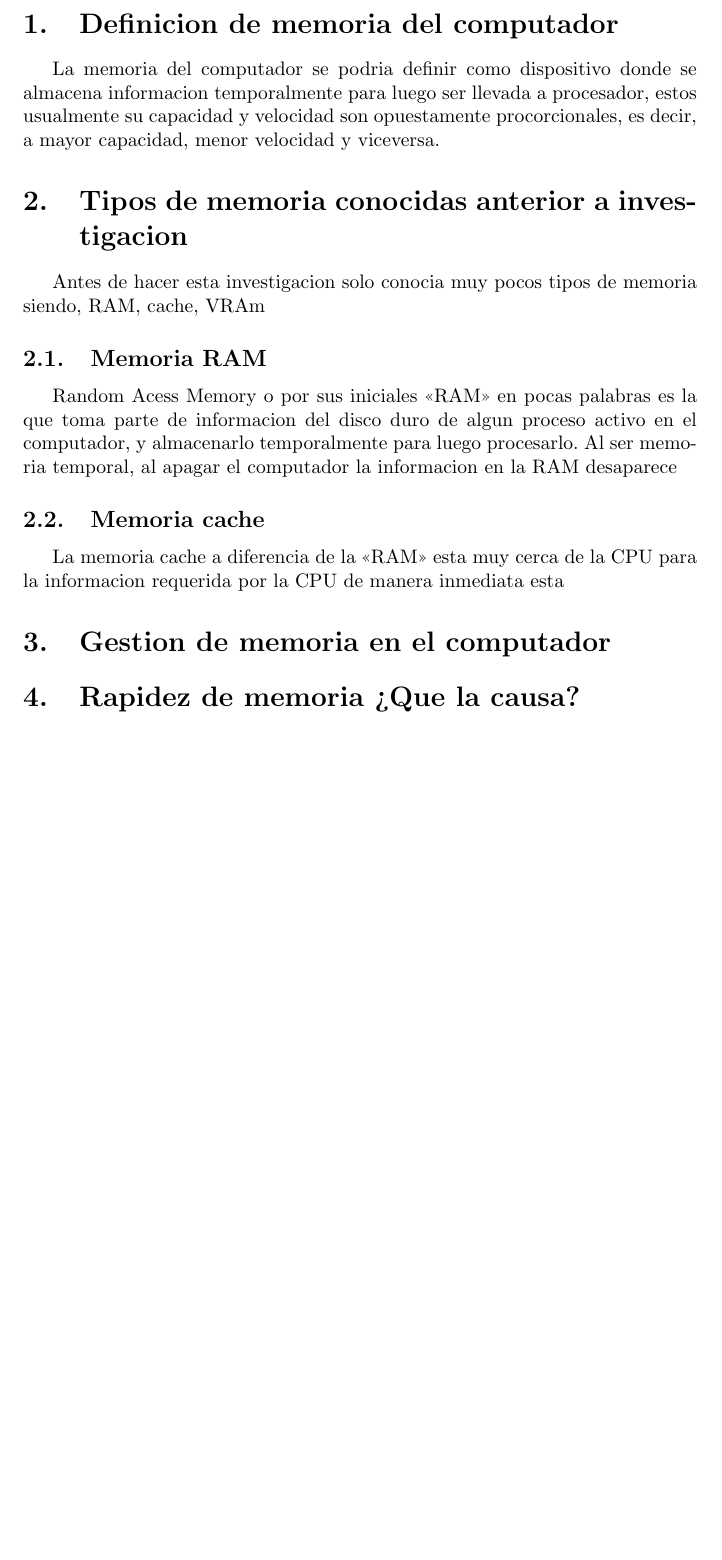
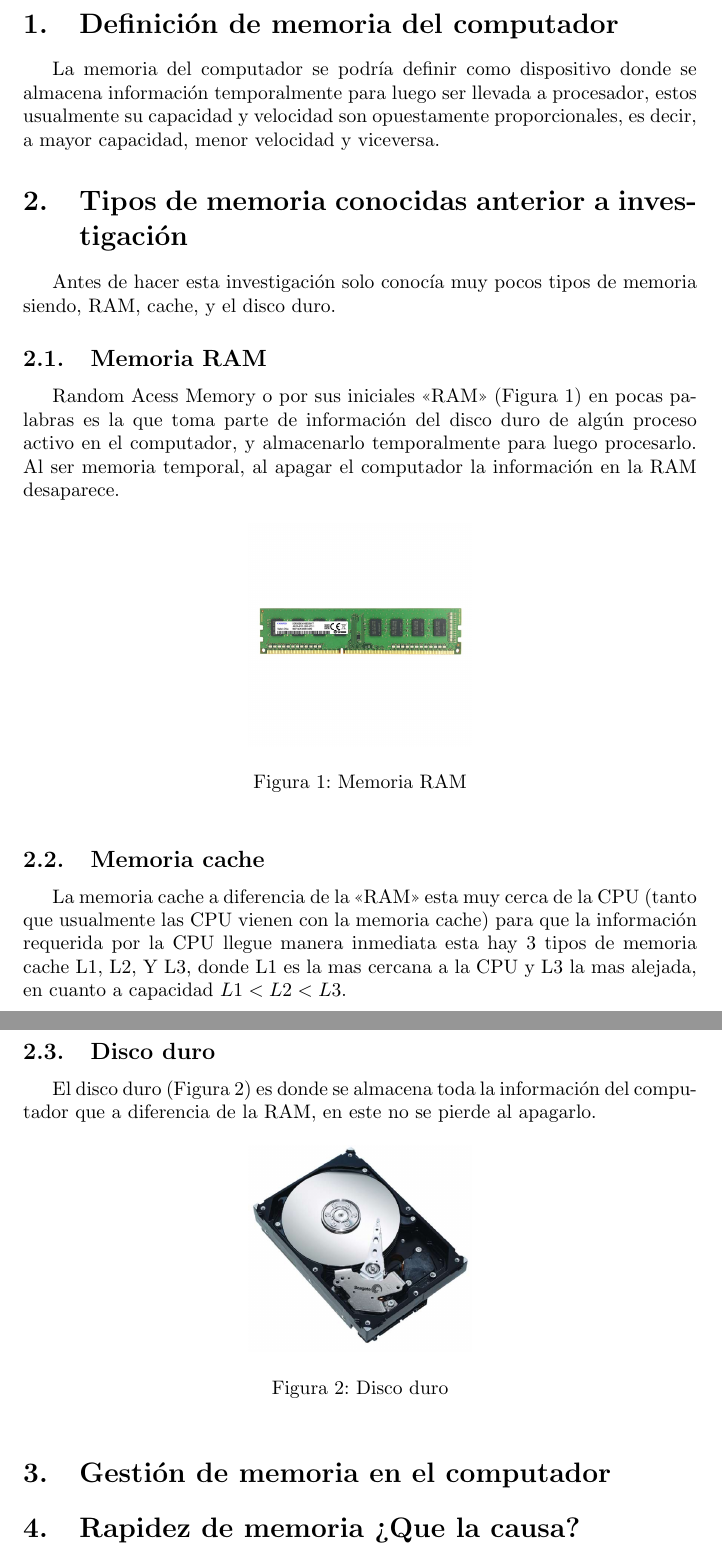
Before and after one commit to juanUrbinez/Informatica2, a LaTeX document (main.tex): part of page 3 of 3 before the commit and two parts of pages 3 and 4 of 4 after it, the two joined at a grey line, cut so that both start at the same text, the shorter picture padded with empty space. Compiled offline with pdfLaTeX.

Commit message:
Add files via upload

```diff
--- a/main.tex
+++ b/main.tex
@@ -38,19 +38,37 @@
 
 \tableofcontents
 \newpage
-\section{Definicion de memoria del computador}
-La memoria del computador se podria definir como dispositivo donde se almacena informacion temporalmente para luego ser llevada a procesador, estos usualmente su capacidad y velocidad son opuestamente procorcionales, es decir, a mayor capacidad, menor velocidad y viceversa.
-\section{Tipos de memoria conocidas anterior a investigacion}
-Antes de hacer esta investigacion solo conocia muy pocos tipos de memoria siendo, RAM, cache, VRAm
+\section{Definición de memoria del computador}
+La memoria del computador se podría definir como dispositivo donde se almacena información temporalmente para luego ser llevada a procesador, estos usualmente su capacidad y velocidad son opuestamente proporcionales, es decir, a mayor capacidad, menor velocidad y viceversa.
+\section{Tipos de memoria conocidas anterior a investigación}
+Antes de hacer esta investigación solo conocía muy pocos tipos de memoria siendo, RAM, cache, y el disco duro.
 
 \subsection{Memoria RAM}
-Random Acess Memory o por sus iniciales <<RAM>> en pocas palabras es la que toma parte de informacion del disco duro de algun proceso activo en el computador, y almacenarlo temporalmente para luego procesarlo. Al ser memoria temporal, al apagar el computador la informacion en la RAM  desaparece
+Random Acess Memory o por sus iniciales <<RAM>> (Figura \ref{fig:ram}) en pocas palabras es la que toma parte de información del disco duro de algún proceso activo en el computador, y almacenarlo temporalmente para luego procesarlo. Al ser memoria temporal, al apagar el computador la información en la RAM  desaparece.
+
+\begin{figure}[h]
+\includegraphics[width=4cm]{Images/Ram.jpg}
+\centering
+\caption{Memoria RAM}
+\label{fig:ram}
+\end{figure}
 
 \subsection{Memoria cache}
-La memoria cache a diferencia de la <<RAM>> esta muy cerca de la CPU para la informacion requerida por la CPU de manera inmediata esta
+La memoria cache a diferencia de la <<RAM>> esta muy cerca de la CPU (tanto que usualmente las CPU vienen con la memoria cache) para que la información requerida por la CPU llegue manera inmediata esta hay 3 tipos de memoria cache L1, L2, Y L3, donde L1 es la mas cercana a la CPU y L3 la mas alejada, en cuanto a capacidad $L1 < L2 < L3$.
 
 
-\section{Gestion de memoria en el computador}
+
+\subsection{Disco duro}
+El disco duro (Figura \ref{fig:discoduro}) es donde se almacena toda la información del computador que a diferencia de la RAM, en este no se pierde al apagarlo.
+
+\begin{figure}[h]
+\includegraphics[width=4cm]{Images/discoduro.jpg}
+\centering
+\caption{Disco duro}
+\label{fig:discoduro}
+\end{figure}
+
+\section{Gestión de memoria en el computador}
 
 \section{Rapidez de memoria ¿Que la causa?}
 
```
Also changed, not shown: Images/Ram.jpg (added), Images/cache.jpg (added), Images/discoduro.jpg (added), main.tex (4 more changed lines).
